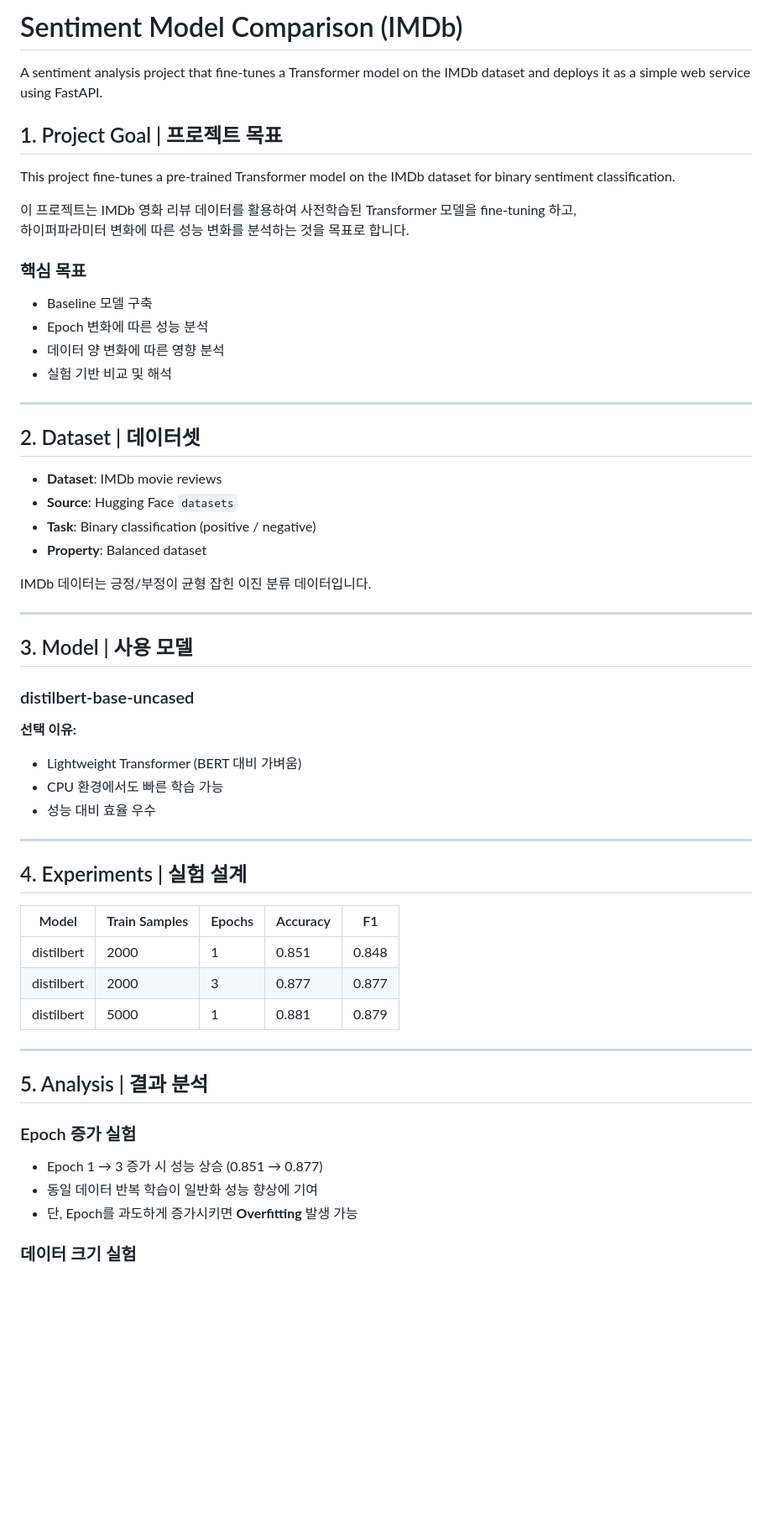
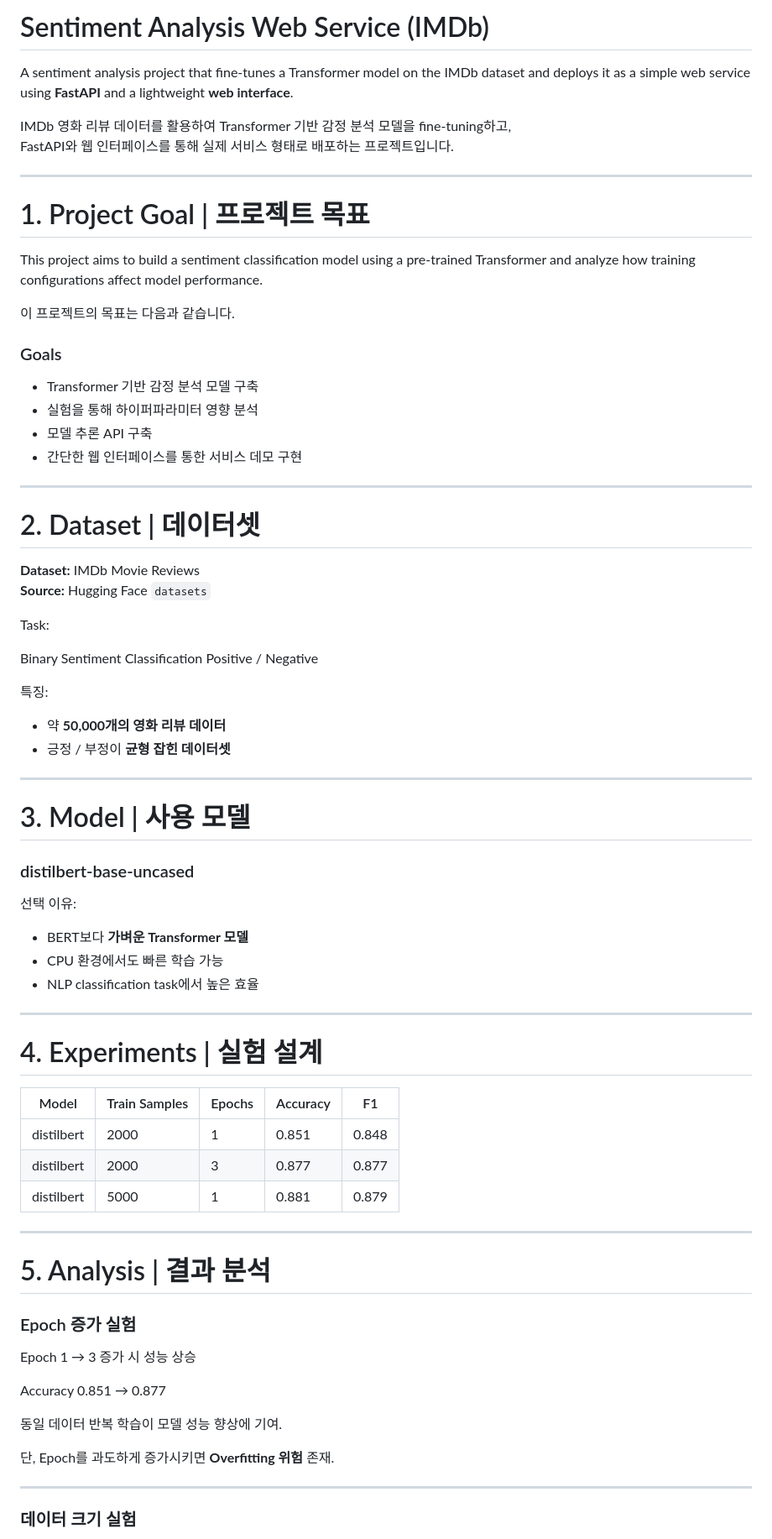
Before and after one commit to d4b1n/sentiment-model-comparison, a Markdown page: README.md, the part around one of its changes. Shown at 84% size. Rendered like a GitHub page; blank space fills up the shorter version.

Commit message:
Revise README for clarity and project details
Updated project title and enhanced description. Added details about the web interface and clarified project goals and structure.

```diff
--- a/README.md
+++ b/README.md
@@ -1,63 +1,84 @@
-# Sentiment Model Comparison (IMDb)
+# Sentiment Analysis Web Service (IMDb)
 
-A sentiment analysis project that fine-tunes a Transformer model on the IMDb dataset and deploys it as a simple web service using FastAPI.
+A sentiment analysis project that fine-tunes a Transformer model on the IMDb dataset and deploys it as a simple web service using **FastAPI** and a lightweight **web interface**.
 
-## 1. Project Goal | 프로젝트 목표
-
-This project fine-tunes a pre-trained Transformer model on the IMDb dataset for binary sentiment classification.
-
-이 프로젝트는 IMDb 영화 리뷰 데이터를 활용하여 사전학습된 Transformer 모델을 fine-tuning 하고,
-하이퍼파라미터 변화에 따른 성능 변화를 분석하는 것을 목표로 합니다.
-
-### 핵심 목표
-
-- Baseline 모델 구축
-- Epoch 변화에 따른 성능 분석
-- 데이터 양 변화에 따른 영향 분석
-- 실험 기반 비교 및 해석
+IMDb 영화 리뷰 데이터를 활용하여 Transformer 기반 감정 분석 모델을 fine-tuning하고,
+FastAPI와 웹 인터페이스를 통해 실제 서비스 형태로 배포하는 프로젝트입니다.
 
 ---
 
-## 2. Dataset | 데이터셋
+# 1. Project Goal | 프로젝트 목표
 
-- **Dataset**: IMDb movie reviews
-- **Source**: Hugging Face `datasets`
-- **Task**: Binary classification (positive / negative)
-- **Property**: Balanced dataset
+This project aims to build a sentiment classification model using a pre-trained Transformer and analyze how training configurations affect model performance.
 
-IMDb 데이터는 긍정/부정이 균형 잡힌 이진 분류 데이터입니다.
+이 프로젝트의 목표는 다음과 같습니다.
+
+### Goals
+
+- Transformer 기반 감정 분석 모델 구축
+- 실험을 통해 하이퍼파라미터 영향 분석
+- 모델 추론 API 구축
+- 간단한 웹 인터페이스를 통한 서비스 데모 구현
 
 ---
 
-## 3. Model | 사용 모델
+# 2. Dataset | 데이터셋
+
+**Dataset:** IMDb Movie Reviews
+**Source:** Hugging Face `datasets`
+
+Task:
+
+
+Binary Sentiment Classification
+Positive / Negative
+
+
+특징:
+
+- 약 **50,000개의 영화 리뷰 데이터**
+- 긍정 / 부정이 **균형 잡힌 데이터셋**
+
+---
+
+# 3. Model | 사용 모델
 
 ### distilbert-base-uncased
 
-**선택 이유:**
+선택 이유:
 
-- Lightweight Transformer (BERT 대비 가벼움)
+- BERT보다 **가벼운 Transformer 모델**
 - CPU 환경에서도 빠른 학습 가능
-- 성능 대비 효율 우수
+- NLP classification task에서 높은 효율
 
 ---
 
-## 4. Experiments | 실험 설계
+# 4. Experiments | 실험 설계
 
-| Model       | Train Samples | Epochs | Accuracy | F1     |
-|------------|--------------|--------|----------|--------|
-| distilbert | 2000         | 1      | 0.851    | 0.848  |
-| distilbert | 2000         | 3      | 0.877    | 0.877  |
-| distilbert | 5000         | 1      | 0.881    | 0.879  |
+| Model | Train Samples | Epochs | Accuracy | F1 |
+|------|---------------|-------|--------|------|
+| distilbert | 2000 | 1 | 0.851 | 0.848 |
+| distilbert | 2000 | 3 | 0.877 | 0.877 |
+| distilbert | 5000 | 1 | 0.881 | 0.879 |
 
 ---
 
-## 5. Analysis | 결과 분석
+# 5. Analysis | 결과 분석
 
 ### Epoch 증가 실험
 
-- Epoch 1 → 3 증가 시 성능 상승 (0.851 → 0.877)
-- 동일 데이터 반복 학습이 일반화 성능 향상에 기여
-- 단, Epoch를 과도하게 증가시키면 **Overfitting** 발생 가능
+Epoch 1 → 3 증가 시 성능 상승
+
+
+Accuracy
+0.851 → 0.877
+
+
+동일 데이터 반복 학습이 모델 성능 향상에 기여.
+
+단, Epoch를 과도하게 증가시키면 **Overfitting 위험** 존재.
+
+---
 
 ### 데이터 크기 실험
 
```
Also changed, not shown: other parts of README.md (+142 -131 lines).
